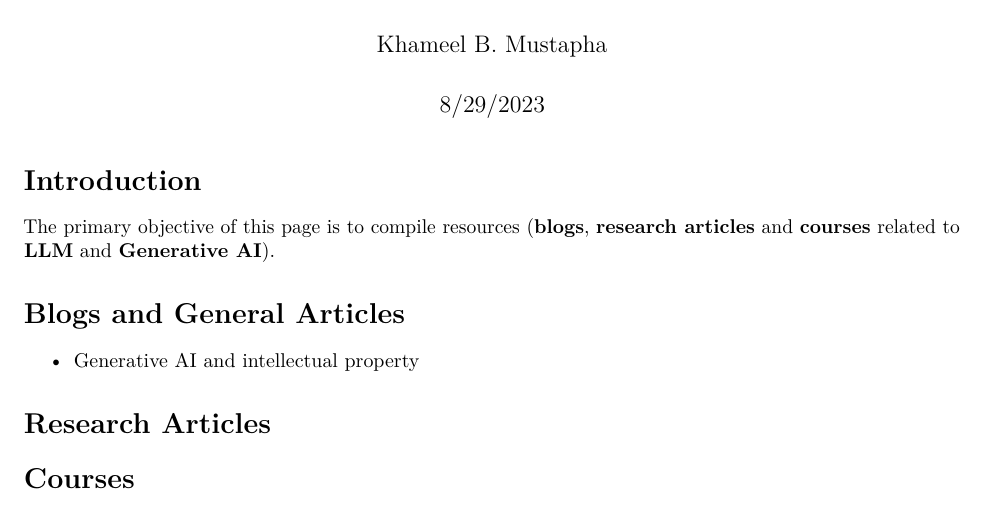
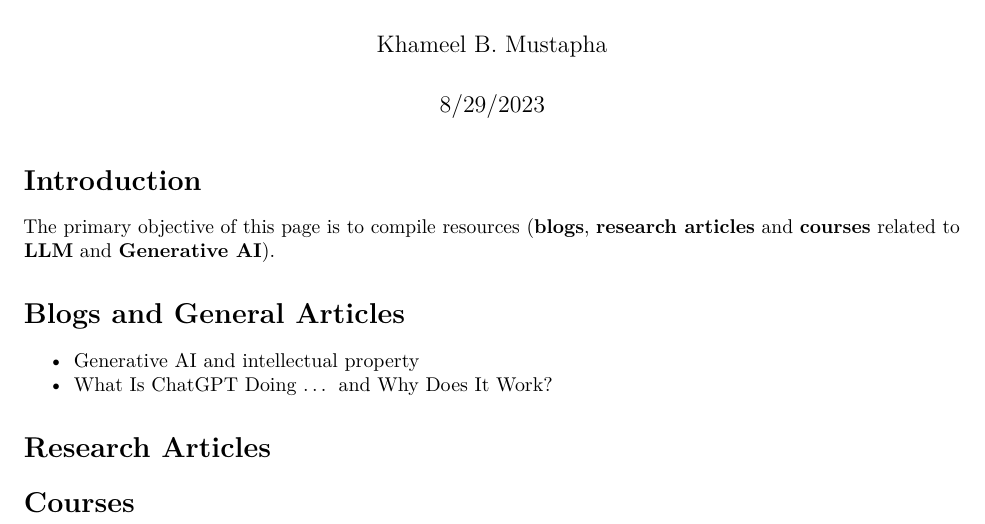
Before and after one commit to khameelbm/LLM-GenAI-Articles-Blogs-References, an R Markdown document (LLM_GenAI/Links_rmarkdown.Rmd): part of the page, cut so that both start at the same text. The pictures show the output file LLM_GenAI/Links_rmarkdown.pdf that the author committed with the source.

Commit message:
Adding update
Adding update

```diff
--- a/LLM_GenAI/Links_rmarkdown.Rmd
+++ b/LLM_GenAI/Links_rmarkdown.Rmd
@@ -16,6 +16,7 @@ The primary objective of this page is to compile resources (**blogs**, **researc
 # Blogs and General Articles
 
  - [Generative AI and intellectual property](https://www.ben-evans.com/benedictevans/2023/8/27/generative-ai-ad-intellectual-property)
+ - [What Is ChatGPT Doing … and Why Does It Work?](https://writings.stephenwolfram.com/2023/02/what-is-chatgpt-doing-and-why-does-it-work/)
 
 # Research Articles
 
```
Also changed, not shown: LLM_GenAI/Links_rmarkdown.pdf.
